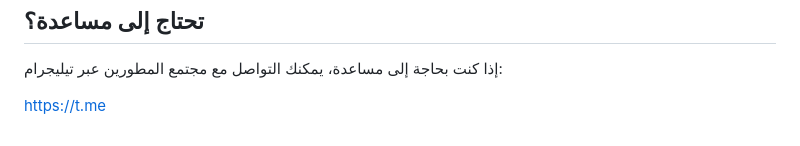
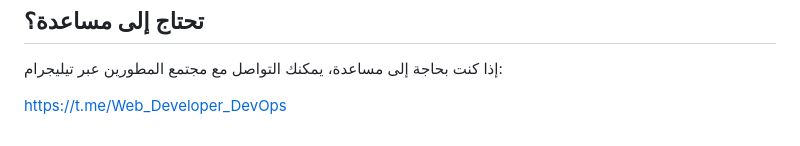
Before and after one commit to mmhjmaili/image_to_pdf_with_Django, a Markdown page: README.md, the part around one of its changes. Rendered like a GitHub page.

```diff
--- a/README.md
+++ b/README.md
@@ -187,4 +177,7 @@
 
 <h2>تحتاج إلى مساعدة؟</h2>
 <p>إذا كنت بحاجة إلى مساعدة، يمكنك التواصل مع مجتمع المطورين عبر تيليجرام:</p>
-<p><a href="https://t.me/Web_Developer_DevOps">https://t.me
+<p><a href="https://t.me/Web_Developer_DevOps">https://t.me/Web_Developer_DevOps</a></p>
+
+</body>
+</html>
```
Also changed, not shown: other parts of README.md (+0 -10 lines).
